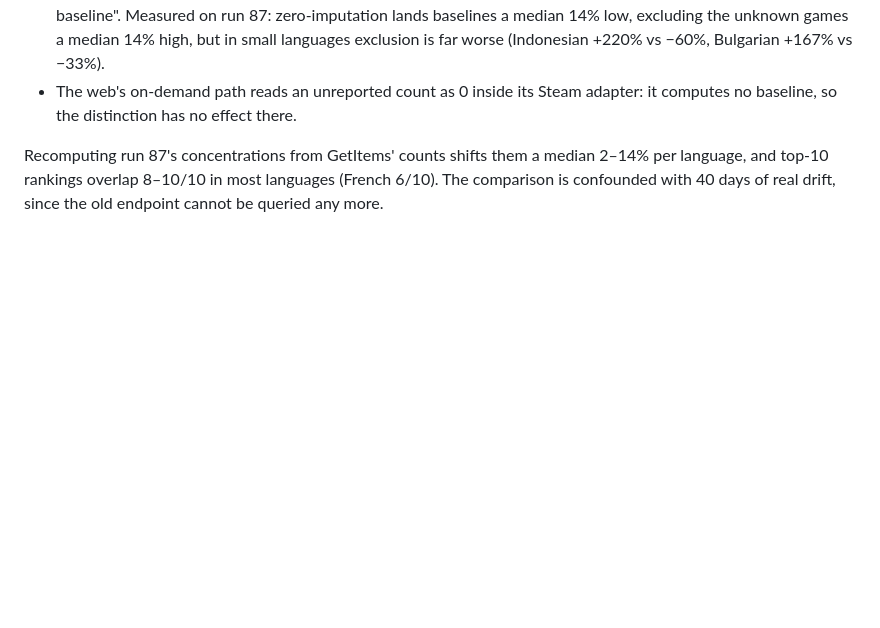
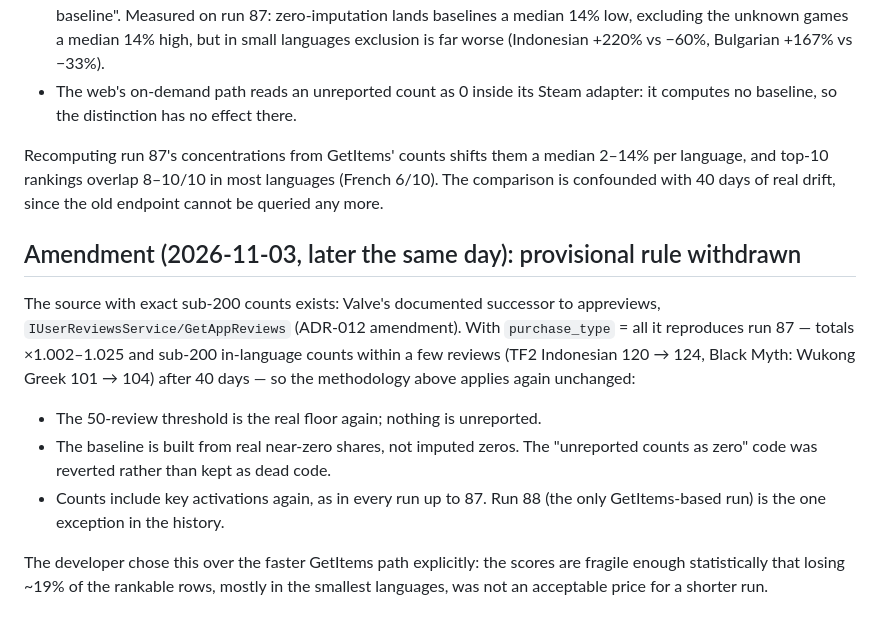
Before and after one commit to sokid93/SteamHeatmap, a Markdown page: adr/013-ranking-eligibility-minimum-sample.md, the part around the change. Rendered like a GitHub page; blank space fills up the shorter version.

Commit message:
docs(adr): withdraw ADR-013's provisional sub-200 rule
GetAppReviews reports exact counts again, so the 50-review floor and the real-share baseline apply unchanged.

Co-Authored-By: Claude Opus 5.5 <noreply@anthropic.com>

```diff
--- a/adr/013-ranking-eligibility-minimum-sample.md
+++ b/adr/013-ranking-eligibility-minimum-sample.md
@@ -90,3 +90,22 @@ Recomputing run 87's concentrations from GetItems' counts shifts them a median
 2–14% per language, and top-10 rankings overlap 8–10/10 in most languages
 (French 6/10). The comparison is confounded with 40 days of real drift, since
 the old endpoint cannot be queried any more.
+
+## Amendment (2026-11-03, later the same day): provisional rule withdrawn
+
+The source with exact sub-200 counts exists: Valve's documented successor to
+appreviews, `IUserReviewsService/GetAppReviews` (ADR-012 amendment). With
+`purchase_type` = all it reproduces run 87 — totals ×1.002–1.025 and sub-200
+in-language counts within a few reviews (TF2 Indonesian 120 → 124, Black Myth:
+Wukong Greek 101 → 104) after 40 days — so the methodology above applies again
+unchanged:
+
+- The 50-review threshold is the real floor again; nothing is unreported.
+- The baseline is built from real near-zero shares, not imputed zeros. The
+  "unreported counts as zero" code was reverted rather than kept as dead code.
+- Counts include key activations again, as in every run up to 87. Run 88 (the
+  only GetItems-based run) is the one exception in the history.
+
+The developer chose this over the faster GetItems path explicitly: the scores
+are fragile enough statistically that losing ~19% of the rankable rows, mostly
+in the smallest languages, was not an acceptable price for a shorter run.
```
